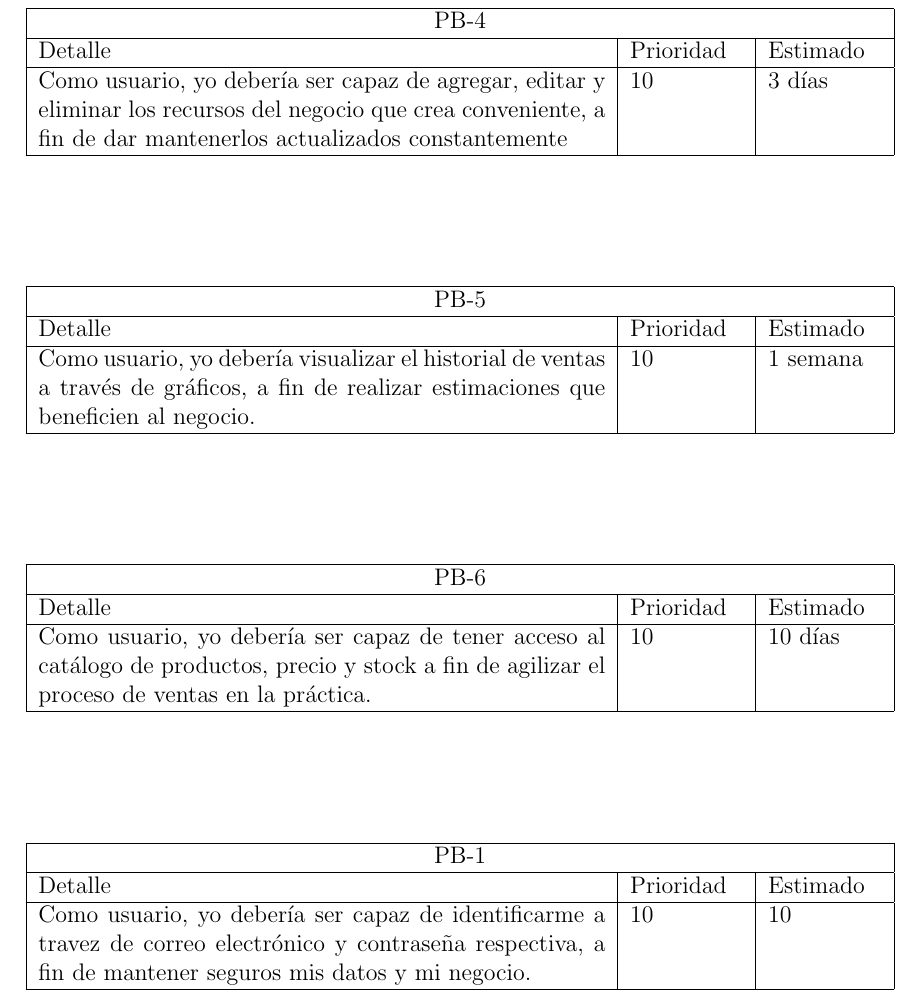
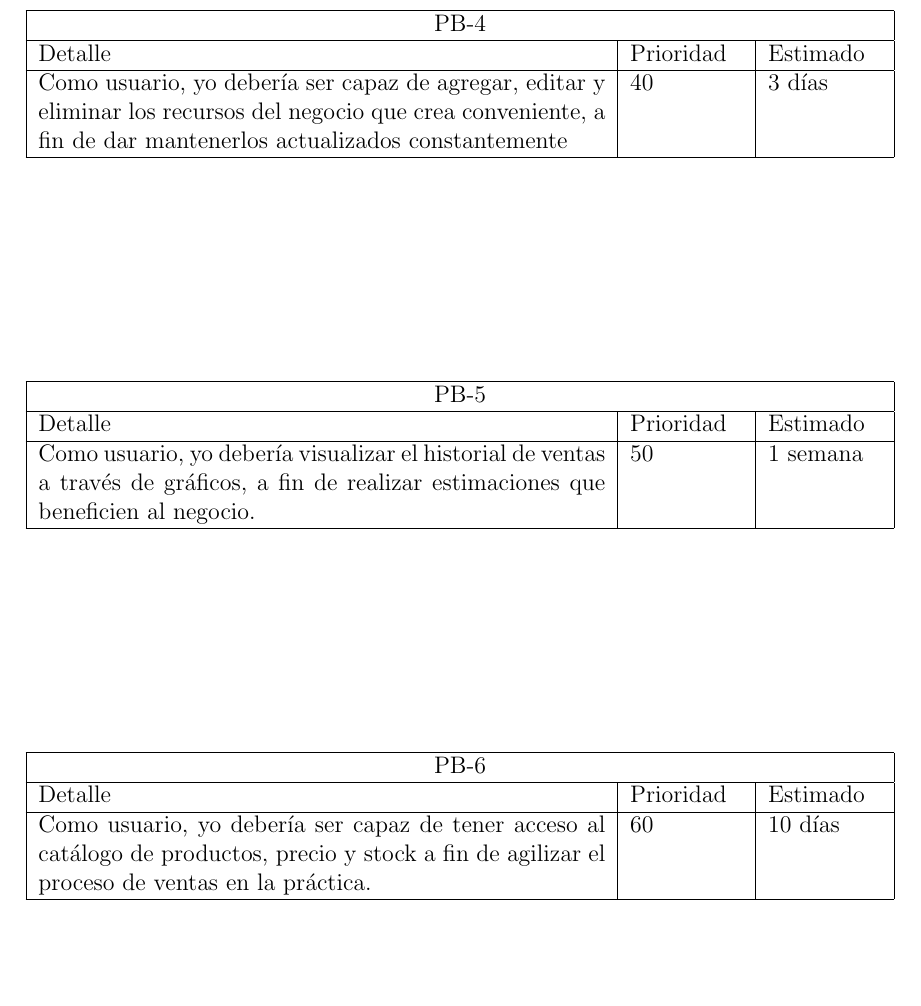
Before and after one commit to LeonardoCuraca/Latex, a LaTeX document (1.ProyectoScrum/ProyectoScrum.tex, which reads 1.ProyectoScrum/capitulos/8_0_historias_usuarios.tex): part of page 13 of 18, cut so that both start at the same text, the shorter picture padded with empty space. Compiled offline with pdfLaTeX.

Commit message:
cambiod2

```diff
--- a/1.ProyectoScrum/capitulos/8_0_historias_usuarios.tex
+++ b/1.ProyectoScrum/capitulos/8_0_historias_usuarios.tex
@@ -52,7 +52,7 @@
 			\hline
 			Detalle & Prioridad & Estimado \\
 			\hline
-			Como usuario, yo debería ser capaz de agregar, editar y eliminar los recursos del negocio que crea conveniente, a fin de dar mantenerlos actualizados constantemente& 10 & 3 días \\
+			Como usuario, yo debería ser capaz de agregar, editar y eliminar los recursos del negocio que crea conveniente, a fin de dar mantenerlos actualizados constantemente& 40 & 3 días \\
 			\hline
 		\end{tabular}
 	\end{center}
@@ -66,7 +66,7 @@
 			\hline
 			Detalle & Prioridad & Estimado \\
 			\hline
-			Como usuario, yo debería visualizar el historial de ventas a través de gráficos, a fin de realizar estimaciones que beneficien al negocio. & 10 & 1 semana \\
+			Como usuario, yo debería visualizar el historial de ventas a través de gráficos, a fin de realizar estimaciones que beneficien al negocio. & 50 & 1 semana \\
 			\hline
 		\end{tabular}
 	\end{center}
@@ -80,22 +80,8 @@
 			\hline
 			Detalle & Prioridad & Estimado \\
 			\hline
-			Como usuario, yo debería ser capaz de tener acceso al catálogo de productos, precio y stock a fin de agilizar el proceso de ventas en la práctica. & 10 & 10 días \\
+			Como usuario, yo debería ser capaz de tener acceso al catálogo de productos, precio y stock a fin de agilizar el proceso de ventas en la práctica. & 60 & 10 días \\
 			\hline
 		\end{tabular}
 	\end{center}
 \end{table}
-
-\begin{table}
-	\begin{center}
-		\begin{tabular}{|p{10cm} | p{2cm} | p{2cm}|}
-			\hline
-			\multicolumn{3}{|c|}{PB-1}\\
-			\hline
-			Detalle & Prioridad & Estimado \\
-			\hline
-			Como usuario, yo debería ser capaz de identificarme a travez de correo electrónico y contraseña respectiva, a fin de mantener seguros mis datos y mi negocio.  & 10 & 10 \\
-			\hline
-		\end{tabular}
-	\end{center}
-\end{table}
```
Also changed, not shown: 1.ProyectoScrum/ProyectoScrum.pdf, 1.ProyectoScrum/capitulos/8_0_historias_usuarios.tex (6 more changed lines).
